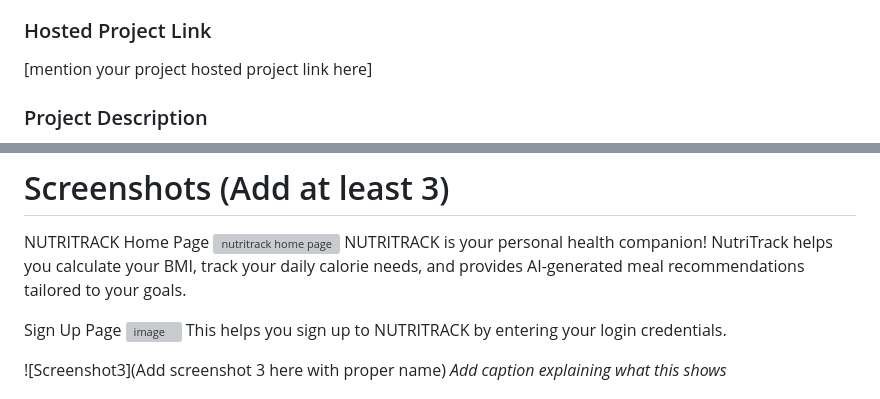
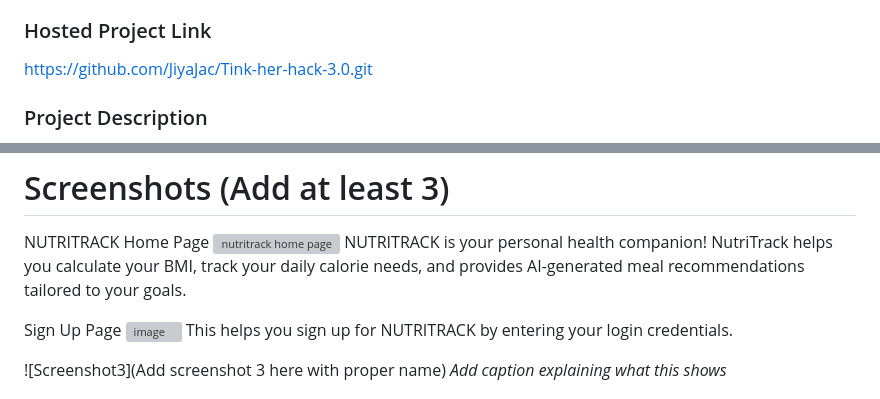
Before and after one commit to JiyaJac/Nutri-Wise, a Markdown page: README.md, 2 parts joined by grey strips. GitHub-like rendering; grey boxes are pictures that could not be loaded.

```diff
--- a/README.md
+++ b/README.md
@@ -11,7 +11,7 @@
 - Member 3: Niya Shine - Govt. Model Engineering College Thrikkakara
 
 ### Hosted Project Link
-[mention your project hosted project link here]
+https://github.com/JiyaJac/Tink-her-hack-3.0.git
 
 ### Project Description
 NUTRITRACK is a personalized nutrition assistant that helps users manage their health by calculating BMI and providing daily calorie intake recommendations.
@@ -50,7 +50,7 @@ NUTRITRACK is your personal health companion! NutriTrack helps you calculate you
 
 Sign Up Page
 ![image](https://github.com/user-attachments/assets/68f09299-d211-409f-8017-ea9470c03a36)
-This helps you sign up to NUTRITRACK by entering your login credentials.
+This helps you sign up for NUTRITRACK by entering your login credentials.
 
 ![Screenshot3](Add screenshot 3 here with proper name)
 *Add caption explaining what this shows*
```
Also changed, not shown: other parts of README.md (+1 -1 lines).
